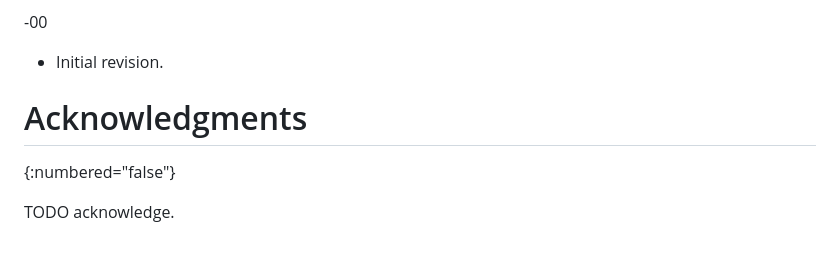
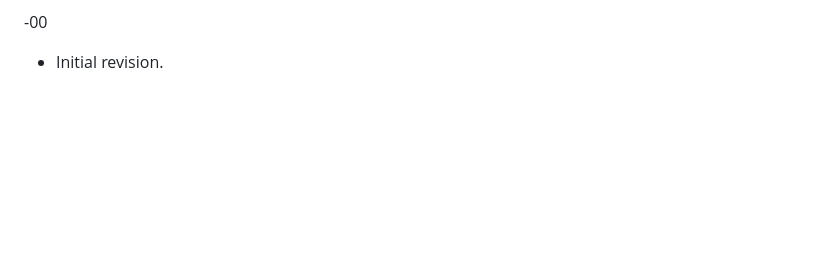
Before and after one commit to mcguinness/draft-mcguinness-service-catalog, a Markdown page: draft-mcguinness-svc-connectivity-disco.md, the part around one of its changes. GitHub-like rendering; blank space fills up the shorter version.

```diff
--- a/draft-mcguinness-svc-connectivity-disco.md
+++ b/draft-mcguinness-svc-connectivity-disco.md
@@ -1162,8 +1154,3 @@ Reference: This document.
 -00
 
 * Initial revision.
-
-# Acknowledgments
-{:numbered="false"}
-
-TODO acknowledge.
```
Also changed, not shown: other parts of draft-mcguinness-svc-connectivity-disco.md (+13 -21 lines).
